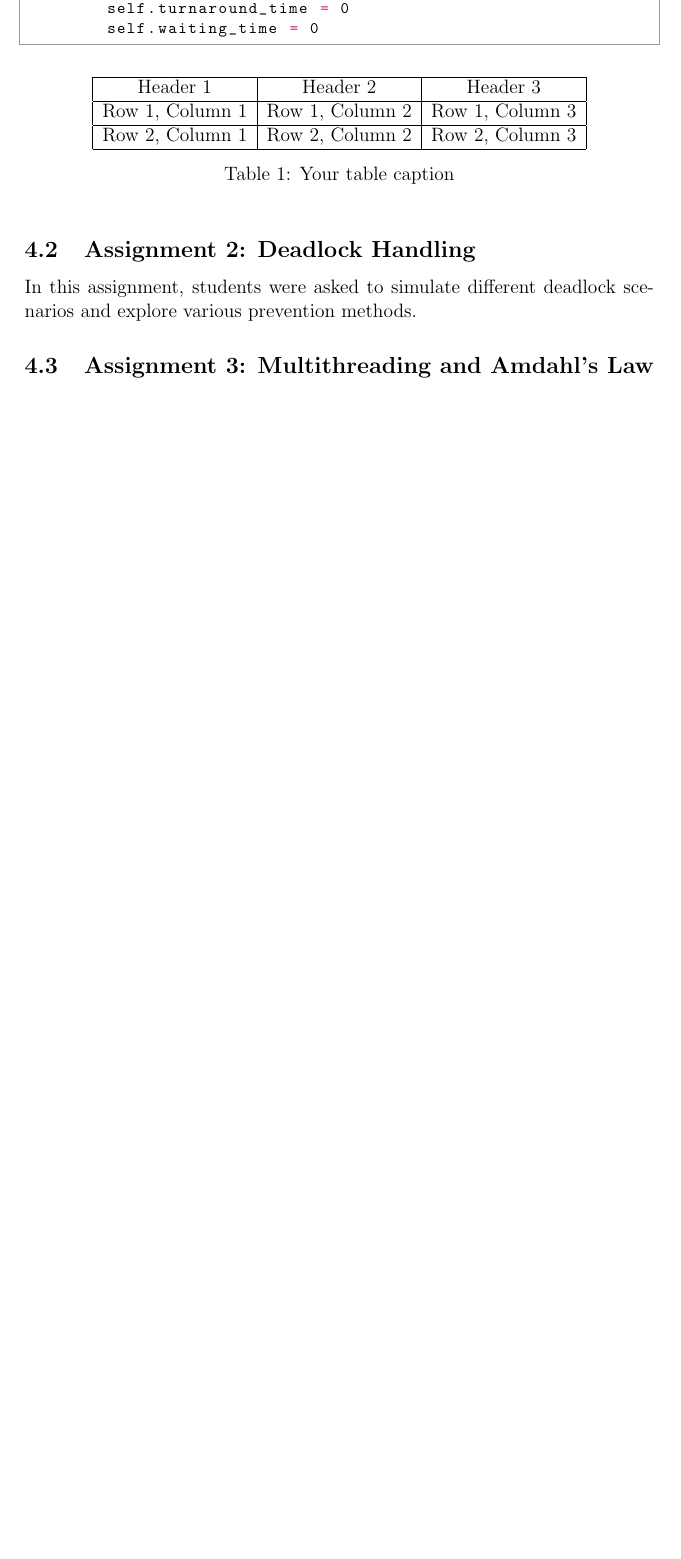
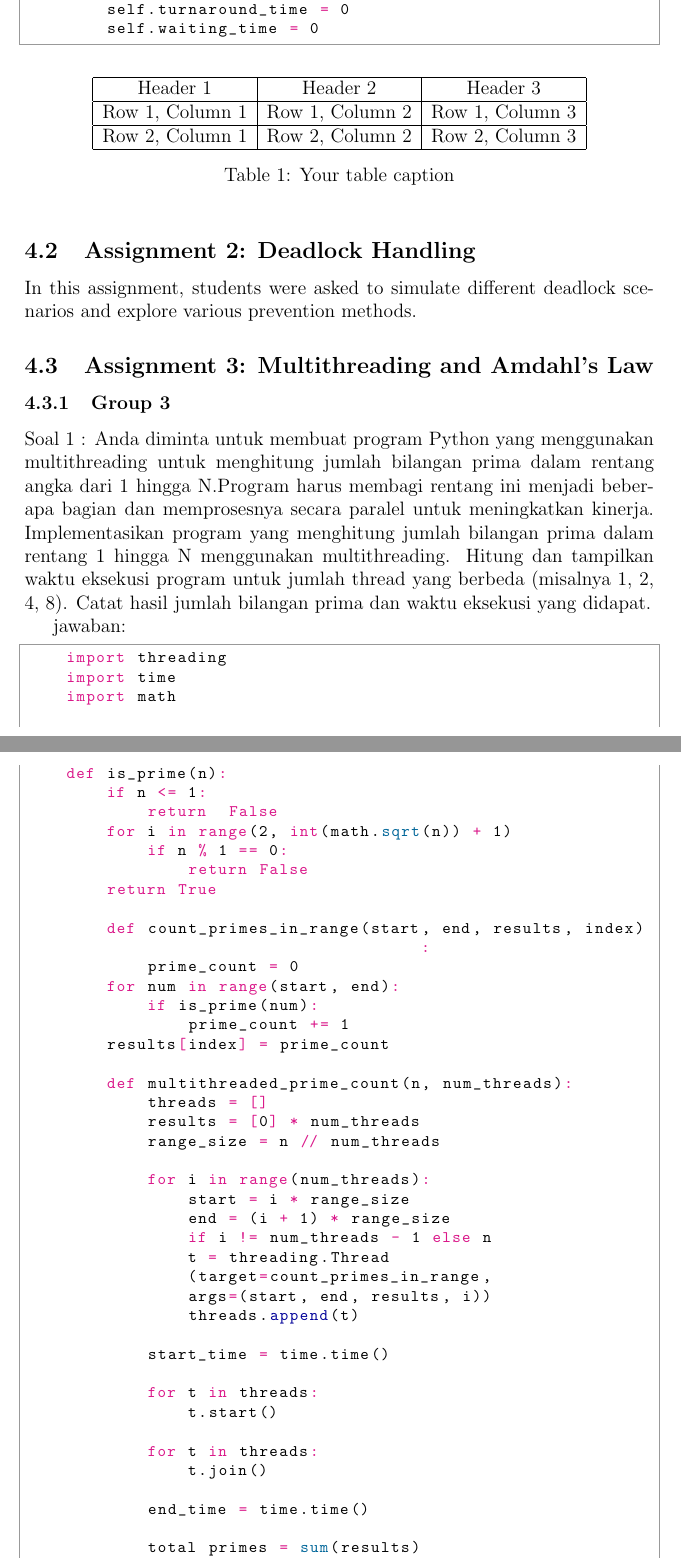
Before and after one commit to Khawaritzmi/os_report_mid2024, a LaTeX document (b_class/main.tex): part of page 9 of 10 before the commit and two parts of pages 9 and 10 of 13 after it, the two joined at a grey line, cut so that both start at the same text, the shorter picture padded with empty space. Compiled offline with pdfLaTeX.

Commit message:
Membuat soal, jawaban serta implementasi kode python di bagian assignment 4.3 dari group 3

```diff
--- a/b_class/main.tex
+++ b/b_class/main.tex
@@ -181,4 +182,56 @@ Students were tasked with implementing various process scheduling algorithms (e.
 In this assignment, students were asked to simulate different deadlock scenarios and explore various prevention methods.
 
 \subsection{Assignment 3: Multithreading and Amdahl's Law}
-This assignment involved designing a multithreading scenario to solve a computationally intensive problem. Students then applied **Amdahl's Law** to calculate the theoretical speedup of the program as the number of threads increased.
+\subsubsection{Group 3}
+Soal 1 :
+Anda diminta untuk membuat program Python yang menggunakan multithreading untuk menghitung jumlah bilangan prima dalam rentang angka dari 1 hingga
+N.Program harus membagi rentang ini menjadi beberapa bagian dan memprosesnya secara paralel untuk meningkatkan kinerja. Implementasikan program yang menghitung jumlah bilangan prima dalam rentang 1 hingga
+N menggunakan multithreading. Hitung dan tampilkan waktu eksekusi program untuk jumlah thread yang berbeda (misalnya 1, 2, 4, 8). Catat hasil jumlah bilangan prima dan waktu eksekusi yang didapat.
+
+jawaban:
+\begin{python}
+    import threading
+    import time
+    import math
+
+    def is_prime(n):
+        if n <= 1:
+            return  False
+        for i in range(2, int(math.sqrt(n)) + 1)
+            if n % 1 == 0:
+                return False
+        return True
+
+        def count_primes_in_range(start, end, results, index):
+            prime_count = 0
+        for num in range(start, end):
+            if is_prime(num):
+                prime_count += 1
+        results[index] = prime_count
+
+        def multithreaded_prime_count(n, num_threads):
+            threads = []
+            results = [0] * num_threads
+            range_size = n // num_threads
+
+            for i in range(num_threads):
+                start = i * range_size
+                end = (i + 1) * range_size
+                if i != num_threads - 1 else n
+                t = threading.Thread
+                (target=count_primes_in_range,
+                args=(start, end, results, i))
+                threads.append(t)
+
+            start_time = time.time()
+
+            for t in threads:
+                t.start()
+
+            for t in threads:
+                t.join()
+
+            end_time = time.time()
+
+            total primes = sum(results)
+            execution_time = end_time - start_time
```
Also changed, not shown: b_class/main.tex (55 more changed lines).
